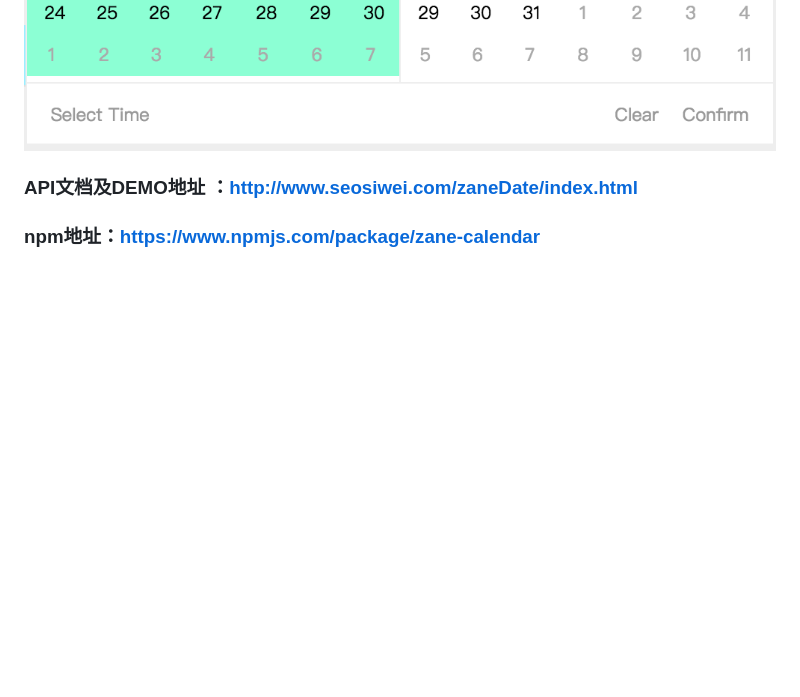
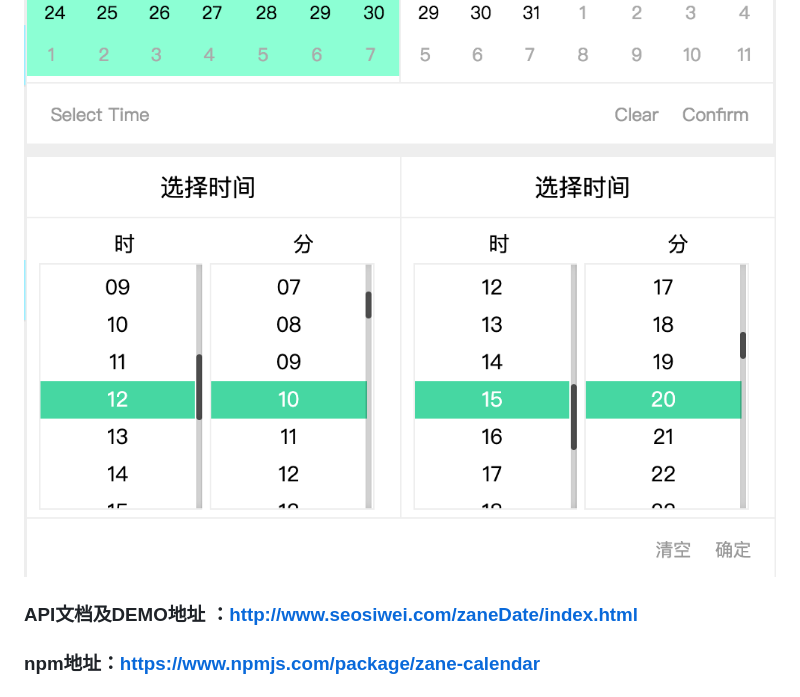
Before and after one commit to wangweianger/zane-data-time-calendar, a Markdown page: README.md, the part around the change. Rendered like a GitHub page; pictures changed too: demo/08.png (added); blank space fills up the shorter version.

```diff
--- a/README.md
+++ b/README.md
@@ -12,6 +12,7 @@ PC端时间日历插件
 ![输入图片说明](https://github.com/wangweianger/zane-data-time-calendar/blob/master/demo/05.png "在这里输入图片标题")
 ![输入图片说明](https://github.com/wangweianger/zane-data-time-calendar/blob/master/demo/06.png "在这里输入图片标题")
 ![输入图片说明](https://github.com/wangweianger/zane-data-time-calendar/blob/master/demo/07.png "在这里输入图片标题")
+![输入图片说明](https://github.com/wangweianger/zane-data-time-calendar/blob/master/demo/08.png "在这里输入图片标题")
 
 ### API文档及DEMO地址  ：http://www.seosiwei.com/zaneDate/index.html
 
```
Also changed, not shown: 5 other files.
